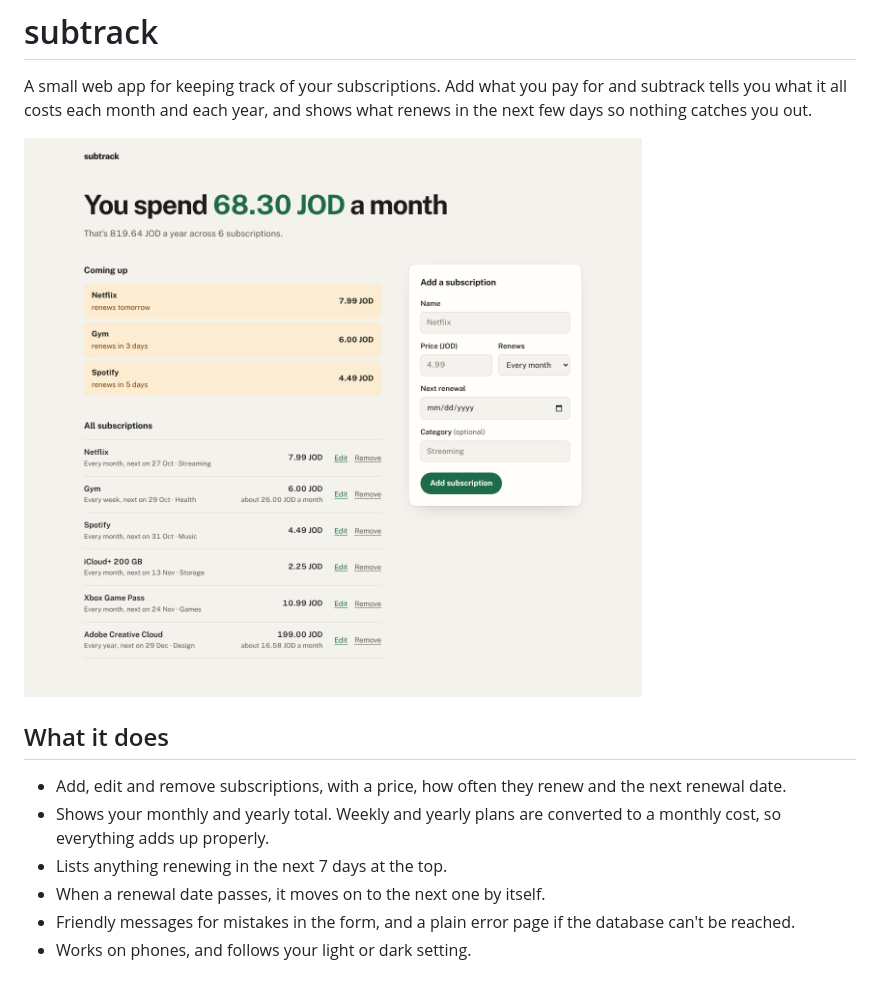
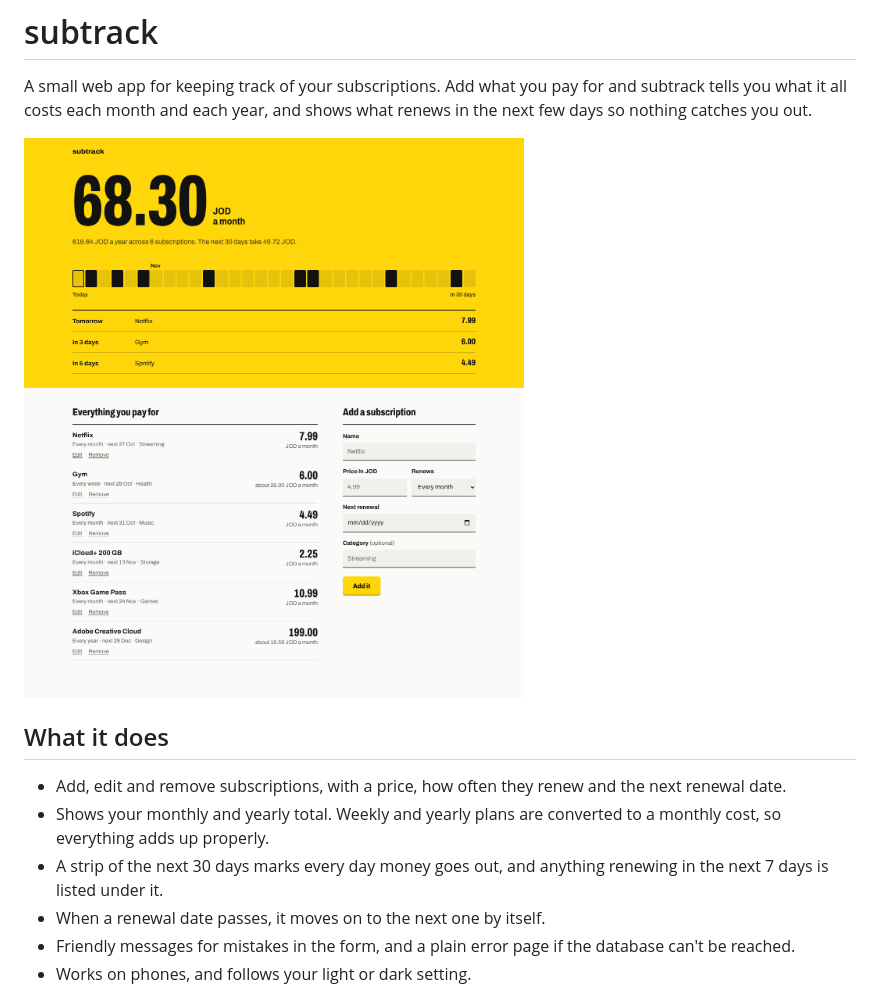
Before and after one commit to HaruFromSpace/subtrack, a Markdown page: README.md, the part around the change. Drawn GitHub-style; pictures changed too: docs/screenshot.png.

```diff
--- a/README.md
+++ b/README.md
@@ -8,7 +8,7 @@ A small web app for keeping track of your subscriptions. Add what you pay for an
 
 - Add, edit and remove subscriptions, with a price, how often they renew and the next renewal date.
 - Shows your monthly and yearly total. Weekly and yearly plans are converted to a monthly cost, so everything adds up properly.
-- Lists anything renewing in the next 7 days at the top.
+- A strip of the next 30 days marks every day money goes out, and anything renewing in the next 7 days is listed under it.
 - When a renewal date passes, it moves on to the next one by itself.
 - Friendly messages for mistakes in the form, and a plain error page if the database can't be reached.
 - Works on phones, and follows your light or dark setting.
```
Also changed, not shown: 7 other files.
